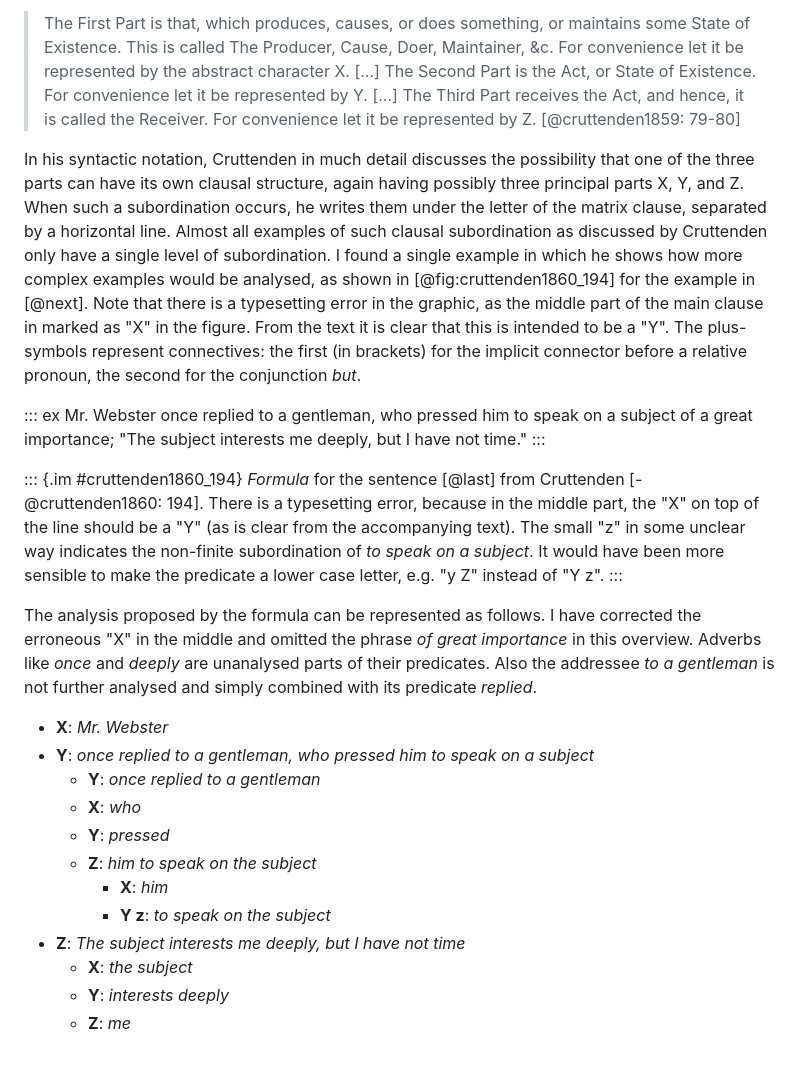
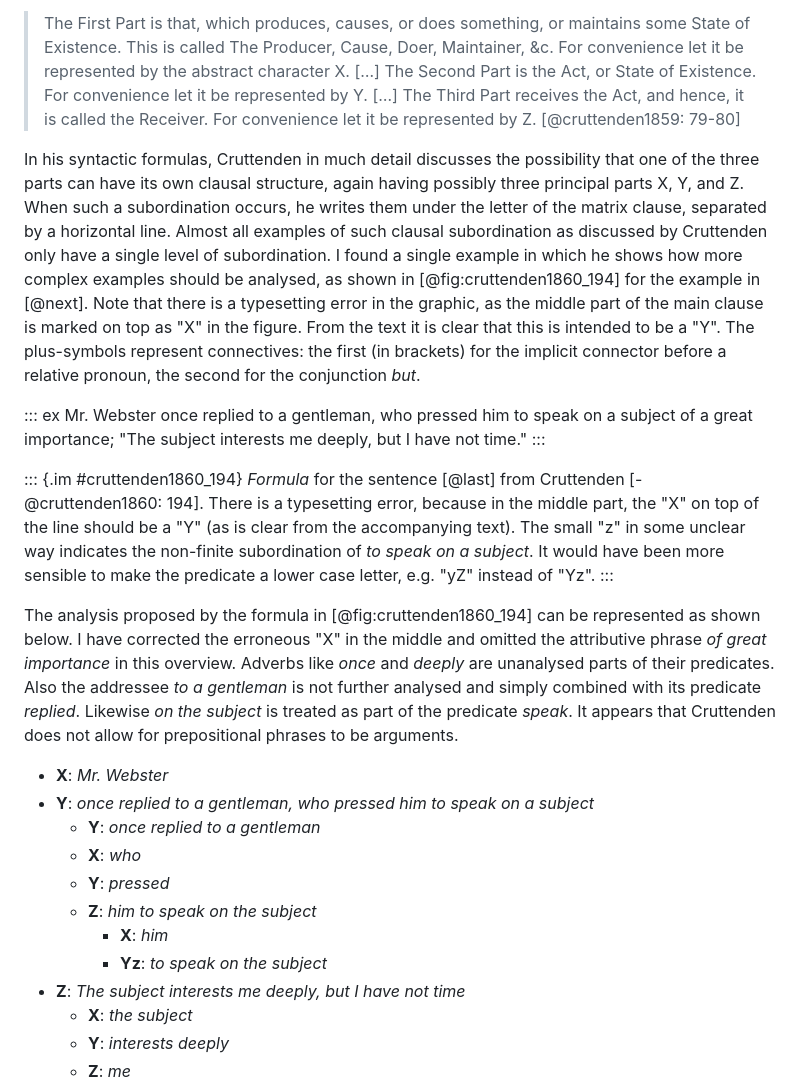
Before and after one commit to cysouw/graphicalgrammar, a Markdown page: text/english.md, the part around one of its changes. GitHub-like rendering; blank space fills up the shorter version.

Commit message:
corrections

```diff
--- a/text/english.md
+++ b/text/english.md
@@ -1109,17 +1109,17 @@ Cruttenden distinguished "three principal or essential parts" of the sentence, r
 
 > The First Part is that, which produces, causes, or does something, or maintains some State of Existence. This  is called The Producer, Cause, Doer, Maintainer, &c. For convenience let it be represented by the abstract character X. […] The Second Part is the Act, or State of Existence. For convenience let it be represented by Y. […] The Third Part receives the Act, and hence, it is called the Receiver. For convenience let it be represented by Z. [@cruttenden1859: 79-80]
 
-In his syntactic notation, Cruttenden in much detail discusses the possibility that one of the three parts can have its own clausal structure, again having possibly three principal parts X, Y, and Z. When such a subordination occurs, he writes them under the letter of the matrix clause, separated by a horizontal line. Almost all examples of such clausal subordination as discussed by Cruttenden only have a single level of subordination. I found a single example in which he shows how more complex examples would be analysed, as shown in [@fig:cruttenden1860_194] for the example in [@next]. Note that there is a typesetting error in the graphic, as the middle part of the main clause in marked as "X" in the figure. From the text it is clear that this is intended to be a "Y". The plus-symbols represent connectives: the first (in brackets) for the implicit connector before a relative pronoun, the second for the conjunction *but*.
+In his syntactic formulas, Cruttenden in much detail discusses the possibility that one of the three parts can have its own clausal structure, again having possibly three principal parts X, Y, and Z. When such a subordination occurs, he writes them under the letter of the matrix clause, separated by a horizontal line. Almost all examples of such clausal subordination as discussed by Cruttenden only have a single level of subordination. I found a single example in which he shows how more complex examples should be analysed, as shown in [@fig:cruttenden1860_194] for the example in [@next]. Note that there is a typesetting error in the graphic, as the middle part of the main clause is marked on top as "X" in the figure. From the text it is clear that this is intended to be a "Y". The plus-symbols represent connectives: the first (in brackets) for the implicit connector before a relative pronoun, the second for the conjunction *but*.
 
 ::: ex
 Mr. Webster once replied to a gentleman, who pressed him to speak on a subject of a great importance; "The subject interests me deeply, but I have not time."
 :::
 
 ::: {.im #cruttenden1860_194}
-*Formula* for the sentence [@last] from Cruttenden [-@cruttenden1860: 194]. There is a typesetting error, because in the middle part, the "X" on top of the line should be a "Y" (as is clear from the accompanying text). The small "z" in some unclear way indicates the non-finite subordination of *to speak on a subject*. It would have been more sensible to make the predicate a lower case letter, e.g. "y Z" instead of "Y z".
-:::
-
-The analysis proposed by the formula can be represented as follows. I have corrected the erroneous "X" in the middle and omitted the phrase *of great importance* in this overview. Adverbs like *once* and *deeply* are unanalysed parts of their predicates. Also the addressee *to a gentleman* is not further analysed and simply combined with its predicate *replied*.
+*Formula* for the sentence [@last] from Cruttenden [-@cruttenden1860: 194]. There is a typesetting error, because in the middle part, the "X" on top of the line should be a "Y" (as is clear from the accompanying text). The small "z" in some unclear way indicates the non-finite subordination of *to speak on a subject*. It would have been more sensible to make the predicate a lower case letter, e.g. "yZ" instead of "Yz".
+:::
+
+The analysis proposed by the formula in [@fig:cruttenden1860_194] can be represented as shown below. I have corrected the erroneous "X" in the middle and omitted the attributive phrase *of great importance* in this overview. Adverbs like *once* and *deeply* are unanalysed parts of their predicates. Also the addressee *to a gentleman* is not further analysed and simply combined with its predicate *replied*. Likewise *on the subject* is treated as part of the predicate *speak*. It appears that Cruttenden does not allow for prepositional phrases to be arguments.
 
 - **X**: *Mr. Webster*
 - **Y**: *once replied to a gentleman, who pressed him to speak on a subject*
@@ -1128,7 +1128,7 @@ The analysis proposed by the formula can be represented as follows. I have corre
   - **Y**: *pressed*
   - **Z**: *him to speak on the subject*
     - **X**: *him*
-    - **Y z**: *to speak on the subject*
+    - **Yz**: *to speak on the subject*
 - **Z**: *The subject interests me deeply, but I have not time*
   - **X**: *the subject*
   - **Y**: *interests deeply*
```
Also changed, not shown: other parts of text/english.md (+1 -1 lines).
